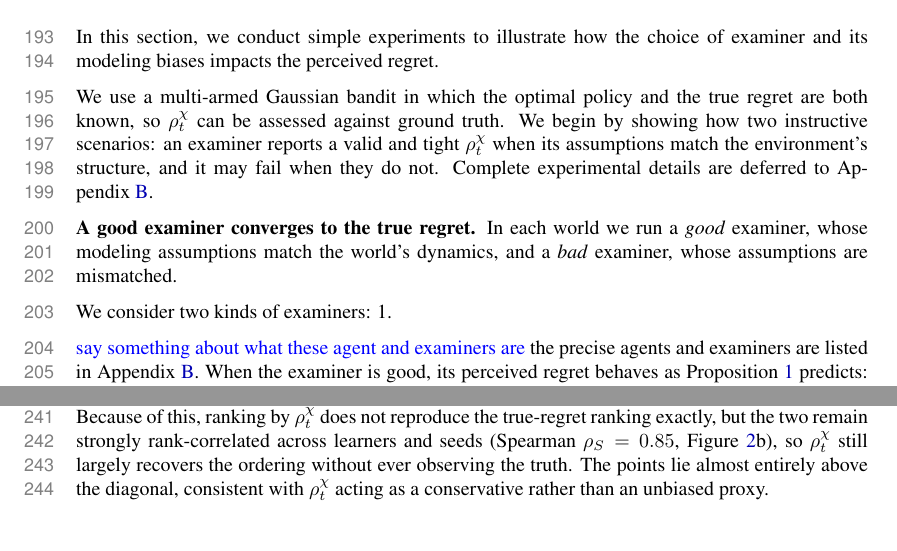
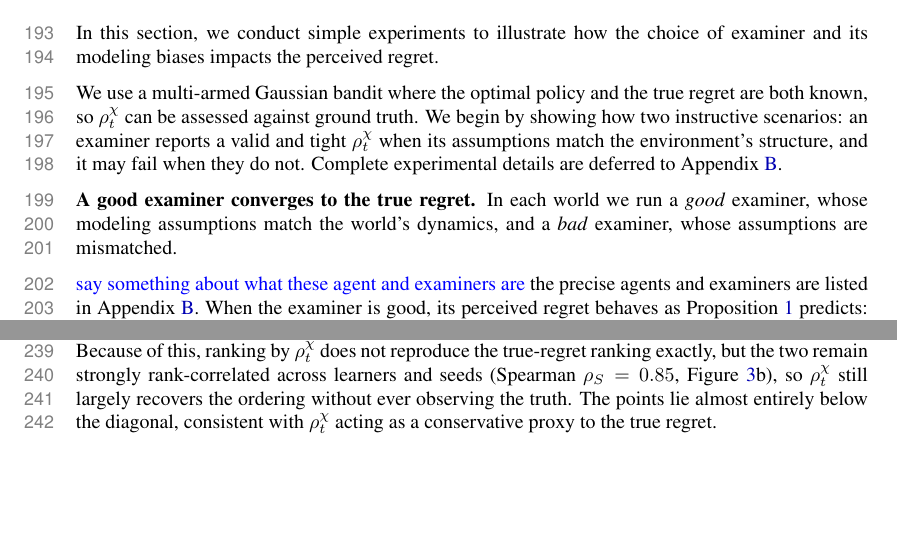
Before and after one commit to Beikewzh/Regret-Def, a LaTeX paper (main.tex, which reads sections/practice.tex): two parts of pages 6 and 8 of 17, joined at a grey line, cut so that both start at the same text, the shorter picture padded with empty space. Compiled offline with pdfLaTeX.

Commit message:
Updates from Overleaf

```diff
--- a/sections/practice.tex
+++ b/sections/practice.tex
@@ -11,16 +11,13 @@
 
 In this section, we conduct simple experiments to illustrate how the choice of examiner and its modeling biases impacts the perceived regret.
 
-% We illustrate how perceived regret behaves when the examiner's modeling bias
-
-We use a multi-armed Gaussian bandit in which the optimal policy and the true regret are both known, so $\rho^\chi_t$ can be assessed against ground truth.
+We use a multi-armed Gaussian bandit where the optimal policy and the true regret are both known, so $\rho^\chi_t$ can be assessed against ground truth.
 We begin by showing how two instructive scenarios: an examiner reports a valid and tight $\rho^\chi_t$ when its assumptions match the environment's structure, and it may fail when they do not.
 % Throughout, our expectation follows the theory of Section~\ref{sec:nfl}: an examiner reports a valid and tight $\rho^\chi_t$ when its assumptions match the environment's structure, and it may fail when they do not.
 Complete experimental details are deferred to Appendix~\ref{app:details}.
 
 \textbf{A good examiner converges to the true regret.} In each world we run a \emph{good} examiner, whose modeling assumptions match the world's dynamics, and a \emph{bad} examiner, whose assumptions are mismatched.
 
-We consider two kinds of examiners: 1.
 
 \wes{say something about what these agent and examiners are}
 the precise agents and examiners are listed in Appendix~\ref{app:details}.
@@ -51,7 +58,7 @@ In Figure~\ref{fig:learner_comparison}(a),
 For every learner $\rho^\chi_t$ stays above the true regret throughout learning (), but the width of the margin between them does not track how good the learner is: it reflects how much evidence the agent's own behaviour gives the examiner.
 The margin is the examiner's validity slack, $(\Vhi_t - V^*_t) + (V^{\pi_t}_t - \Vlow_t)$, which the examiner can only close where the agent's data let it rule arms out.
 A learner that probes the action set broadly therefore lets the examiner tighten its optimistic aspiration and carries a small margin even when its true regret is large (EXP3.S, which spreads its pulls), whereas a near-optimal learner that concentrates on a few arms leaves the rest, including newly added ones, under-sampled, so the examiner stays optimistic about them and the margin is wider despite a true regret near zero (SW-UCB).
-The margin is thus a property of the data the agent collects, not of its performance. Because of this, ranking by $\rho^\chi_t$ does not reproduce the true-regret ranking exactly, but the two remain strongly rank-correlated across learners and seeds (Spearman $\rho_S = 0.85$, Figure~\ref{fig:learner_comparison}b), so $\rho^\chi_t$ still largely recovers the ordering without ever observing the truth. The points lie almost entirely above the diagonal, consistent with $\rho^\chi_t$ acting as a conservative rather than an unbiased proxy.
+The margin is thus a property of the data the agent collects, not of its performance. Because of this, ranking by $\rho^\chi_t$ does not reproduce the true-regret ranking exactly, but the two remain strongly rank-correlated across learners and seeds (Spearman $\rho_S = 0.85$, Figure~\ref{fig:learner_comparison}b), so $\rho^\chi_t$ still largely recovers the ordering without ever observing the truth. The points lie almost entirely below the diagonal, consistent with $\rho^\chi_t$ acting as a conservative proxy to the true regret.
 
 \subsection{Exploration via examiner uncertainty}
 \label{sec:intrinsic}
```
Also changed, not shown: sections/practice.tex (19 more changed lines).
